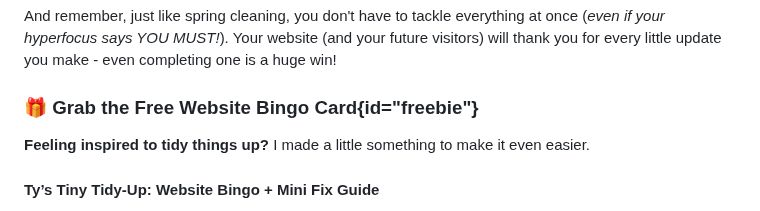
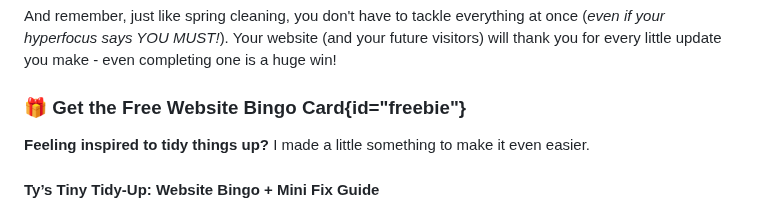
Before and after one commit to Ttesori/td-site, a Markdown page: src/blog/2025-spring-clean-your-website-tiny-tweaks-big-impact.md, the part around the change. Rendered like a GitHub page.

Commit message:
Update Blog “2025-spring-clean-your-website-tiny-tweaks-big-impact”

```diff
--- a/src/blog/2025-spring-clean-your-website-tiny-tweaks-big-impact.md
+++ b/src/blog/2025-spring-clean-your-website-tiny-tweaks-big-impact.md
@@ -109,7 +109,7 @@ And remember, just like spring cleaning, you don't have to tackle everything at
 
 <span class="accent accent--dots accent--centered"></span>
 
-### 🎁 Grab the Free Website Bingo Card{id="freebie"}
+### 🎁 Get the Free Website Bingo Card{id="freebie"}
 
 **Feeling inspired to tidy things up?** I made a little something to make it even easier.
 
```
